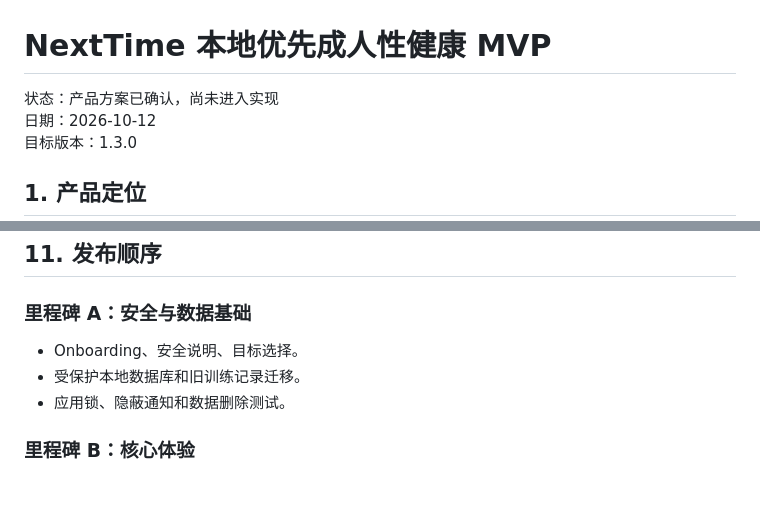
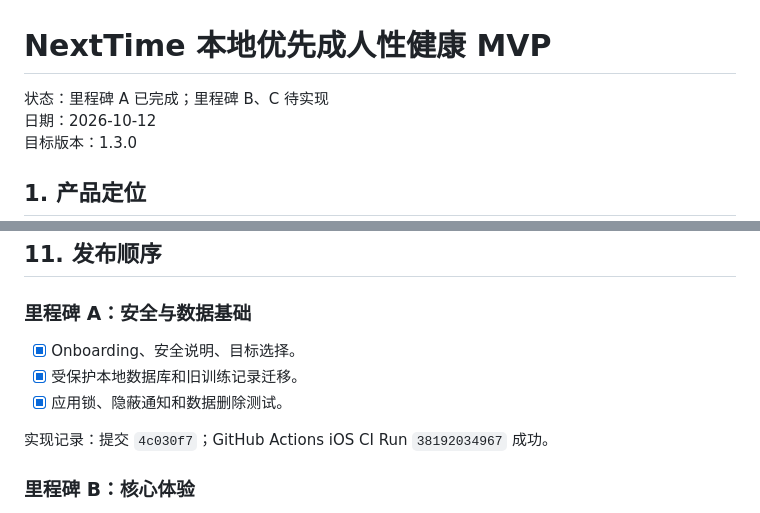
Before and after one commit to nikefd/nexttime, a Markdown page: docs/LOCAL_FIRST_MVP.md, 2 parts joined by grey strips. Drawn GitHub-style; blank space fills up the shorter version.

Commit message:
docs: mark privacy foundation complete

```diff
--- a/docs/LOCAL_FIRST_MVP.md
+++ b/docs/LOCAL_FIRST_MVP.md
@@ -1,6 +1,6 @@
 # NextTime 本地优先成人性健康 MVP
 
-状态：产品方案已确认，尚未进入实现
+状态：里程碑 A 已完成；里程碑 B、C 待实现
 日期：2026-10-12
 目标版本：1.3.0
 
@@ -240,9 +240,11 @@ Hetzner 服务器和 `zhangyangbin.com` 保留给后续阶段；只有确定需
 
 ### 里程碑 A：安全与数据基础
 
-- Onboarding、安全说明、目标选择。
-- 受保护本地数据库和旧训练记录迁移。
-- 应用锁、隐蔽通知和数据删除测试。
+- [x] Onboarding、安全说明、目标选择。
+- [x] 受保护本地数据库和旧训练记录迁移。
+- [x] 应用锁、隐蔽通知和数据删除测试。
+
+实现记录：提交 `4c030f7`；GitHub Actions iOS CI Run `38192034967` 成功。
 
 ### 里程碑 B：核心体验
 
```
